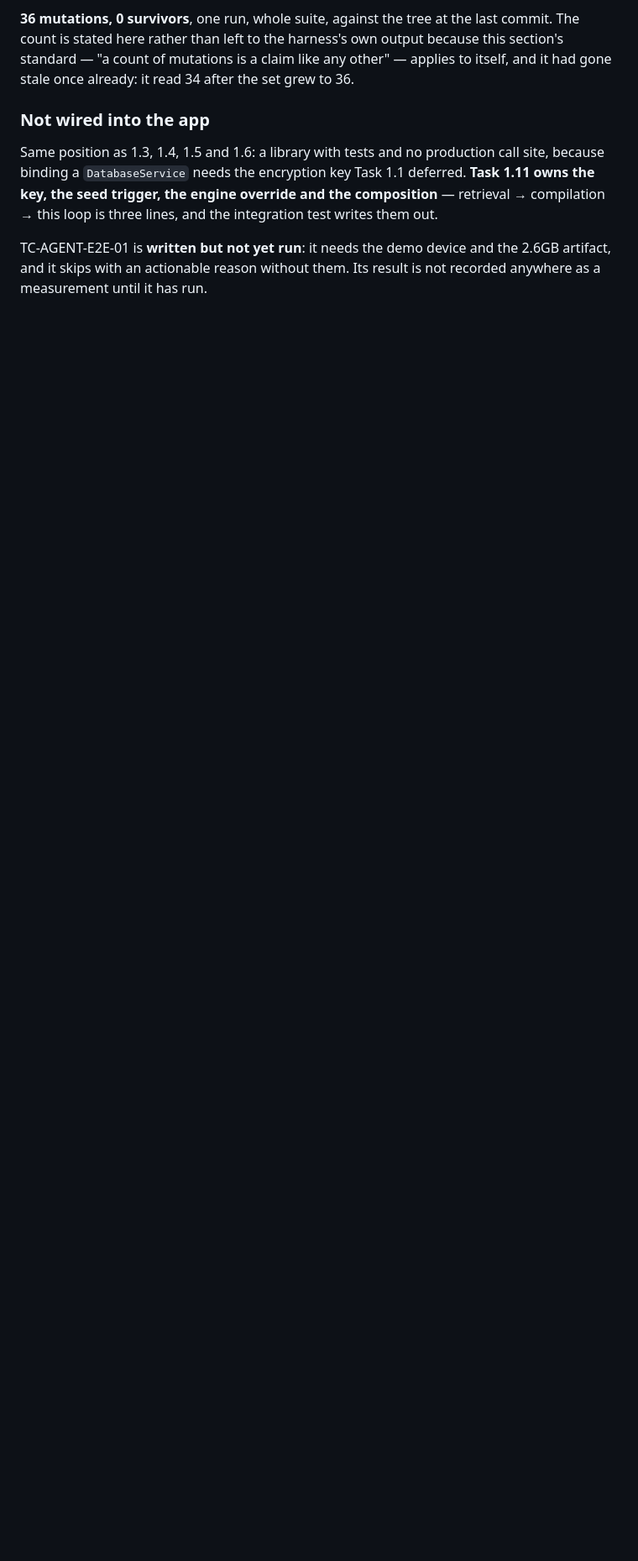
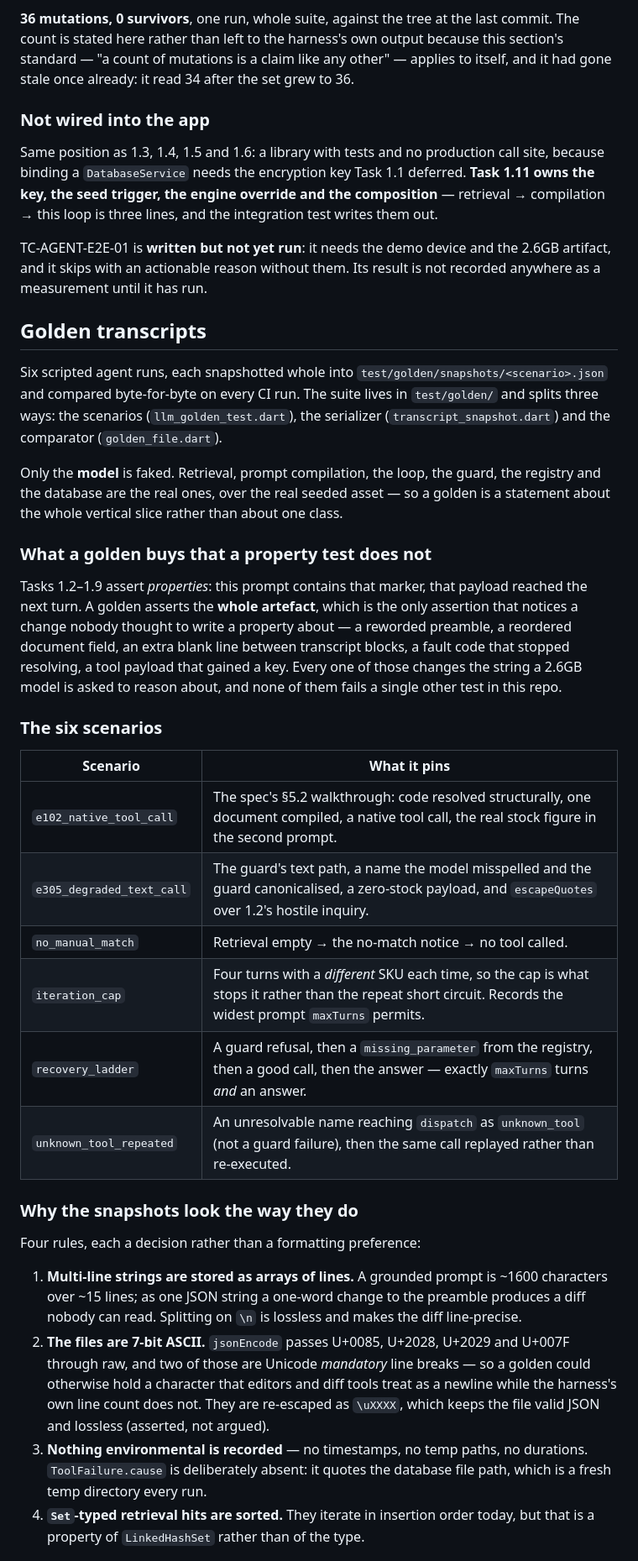
Before and after one commit to karolkulesza/FieldOpsCopilot, a Markdown page: README.md, the part around one of its changes. Shown at 84% size. GitHub-like rendering; blank space fills up the shorter version.

```diff
--- a/README.md
+++ b/README.md
@@ -1571,3 +1577,56 @@ TC-AGENT-E2E-01 is **written but not yet run**: it needs the demo device and the
 2.6GB artifact, and it skips with an actionable reason without them. Its result
 is not recorded anywhere as a measurement until it has run.
 
+## Golden transcripts
+
+Six scripted agent runs, each snapshotted whole into
+`test/golden/snapshots/<scenario>.json` and compared byte-for-byte on every CI
+run. The suite lives in `test/golden/` and splits three ways: the scenarios
+(`llm_golden_test.dart`), the serializer (`transcript_snapshot.dart`) and the
+comparator (`golden_file.dart`).
+
+Only the **model** is faked. Retrieval, prompt compilation, the loop, the guard,
+the registry and the database are the real ones, over the real seeded asset — so
+a golden is a statement about the whole vertical slice rather than about one
+class.
+
+### What a golden buys that a property test does not
+
+Tasks 1.2–1.9 assert *properties*: this prompt contains that marker, that payload
+reached the next turn. A golden asserts the **whole artefact**, which is the only
+assertion that notices a change nobody thought to write a property about — a
+reworded preamble, a reordered document field, an extra blank line between
+transcript blocks, a fault code that stopped resolving, a tool payload that
+gained a key. Every one of those changes the string a 2.6GB model is asked to
+reason about, and none of them fails a single other test in this repo.
+
+### The six scenarios
+
+| Scenario | What it pins |
+|---|---|
+| `e102_native_tool_call` | The spec's §5.2 walkthrough: code resolved structurally, one document compiled, a native tool call, the real stock figure in the second prompt. |
+| `e305_degraded_text_call` | The guard's text path, a name the model misspelled and the guard canonicalised, a zero-stock payload, and `escapeQuotes` over 1.2's hostile inquiry. |
+| `no_manual_match` | Retrieval empty → the no-match notice → no tool called. |
+| `iteration_cap` | Four turns with a *different* SKU each time, so the cap is what stops it rather than the repeat short circuit. Records the widest prompt `maxTurns` permits. |
+| `recovery_ladder` | A guard refusal, then a `missing_parameter` from the registry, then a good call, then the answer — exactly `maxTurns` turns *and* an answer. |
+| `unknown_tool_repeated` | An unresolvable name reaching `dispatch` as `unknown_tool` (not a guard failure), then the same call replayed rather than re-executed. |
+
+### Why the snapshots look the way they do
+
+Four rules, each a decision rather than a formatting preference:
+
+1. **Multi-line strings are stored as arrays of lines.** A grounded prompt is
+   ~1600 characters over ~15 lines; as one JSON string a one-word change to the
+   preamble produces a diff nobody can read. Splitting on `\n` is lossless and
+   makes the diff line-precise.
+2. **The files are 7-bit ASCII.** `jsonEncode` passes U+0085, U+2028, U+2029 and
+   U+007F through raw, and two of those are Unicode *mandatory* line breaks — so
+   a golden could otherwise hold a character that editors and diff tools treat as
+   a newline while the harness's own line count does not. They are re-escaped as
+   `\uXXXX`, which keeps the file valid JSON and lossless (asserted, not argued).
+3. **Nothing environmental is recorded** — no timestamps, no temp paths, no
+   durations. `ToolFailure.cause` is deliberately absent: it quotes the database
+   file path, which is a fresh temp directory every run.
+4. **`Set`-typed retrieval hits are sorted.** They iterate in insertion order
+   today, but that is a property of `LinkedHashSet` rather than of the type.
+
```
Also changed, not shown: other parts of README.md (+42 -2 lines).
